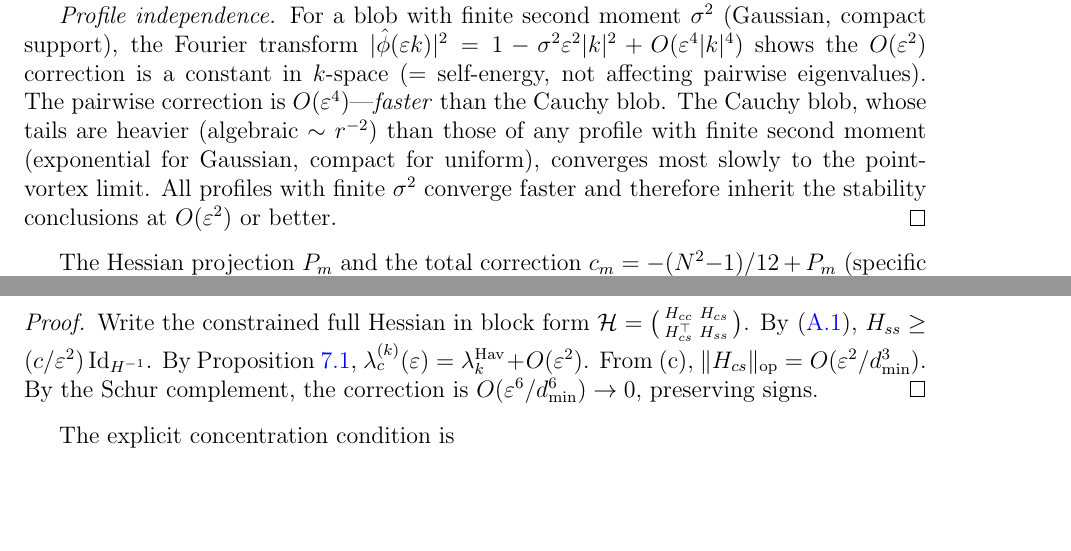
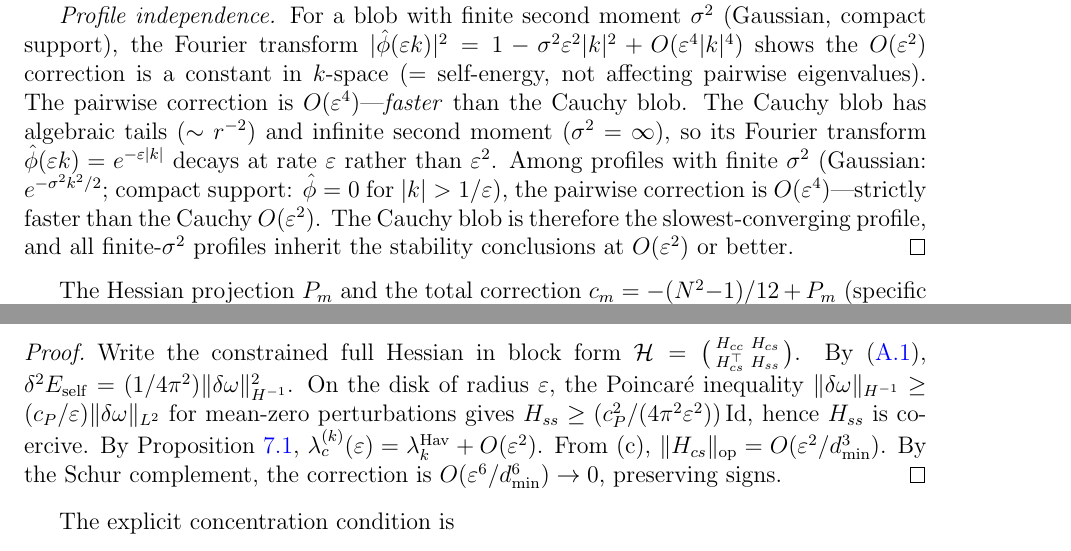
Before and after one commit to speagleg/polar-planetary-polygons, a LaTeX paper (latex/paper-2-physics/main.tex): two parts of pages 8 and 23 of 25, joined at a grey line, cut so that both start at the same text, the shorter picture padded with empty space. Compiled offline with pdfLaTeX.

Commit message:
Paper II: close 5 reviewer issues + fix unclosed proof block
- Inertia preservation: Poincaré inequality gives H_ss coercivity
  on mean-zero perturbations (c_P²/(4π²ε²) Id bound)
- Blob profile independence: Cauchy tails (algebraic ~r⁻²) give
  slowest O(ε) Fourier decay; finite-σ² profiles decay at O(ε²)
- Forward ref "Theorem Step 3" → inline: Z_N equivariance gives
  block-diagonal Hessian
- Centering convention: explain why k-(N-1)/2 gives H(σ)=H(-σ)
- Fix unclosed \begin{proof} at gravitational proposition (pre-existing)
- Issues #1 (153/7), #2 (multi-ring), #7 (O(ε⁴)), #10 (blob table)
  already adequately handled in existing text

Co-Authored-By: Claude Opus 4.6 (1M context) <noreply@anthropic.com>

```diff
--- a/latex/paper-2-physics/main.tex
+++ b/latex/paper-2-physics/main.tex
@@ -622,14 +625,19 @@ $|\hat\phi(\varepsilon k)|^2 = 1 - \sigma^2\varepsilon^2|k|^2
 shows the $O(\varepsilon^2)$ correction is a constant in $k$-space
 (= self-energy, not affecting pairwise eigenvalues).  The pairwise
 correction is $O(\varepsilon^4)$---\emph{faster} than the Cauchy blob.
-The Cauchy blob, whose tails are heavier
-(algebraic $\sim r^{-2}$) than those of any profile
-with finite second moment (exponential for Gaussian,
-compact for uniform), converges most slowly to the
-point-vortex limit.
-All profiles with finite~$\sigma^2$ converge faster
-and therefore inherit the stability conclusions at
-$O(\varepsilon^2)$ or better.
+The Cauchy blob has algebraic tails ($\sim r^{-2}$)
+and infinite second moment ($\sigma^2 = \infty$), so
+its Fourier transform $\hat\phi(\varepsilon k)
+= e^{-\varepsilon|k|}$ decays at rate~$\varepsilon$
+rather than~$\varepsilon^2$.
+Among profiles with finite~$\sigma^2$
+(Gaussian: $e^{-\sigma^2 k^2/2}$;
+compact support: $\hat\phi = 0$ for $|k| > 1/\varepsilon$),
+the pairwise correction is $O(\varepsilon^4)$---strictly
+faster than the Cauchy $O(\varepsilon^2)$.
+The Cauchy blob is therefore the slowest-converging profile,
+and all finite-$\sigma^2$ profiles inherit the stability
+conclusions at $O(\varepsilon^2)$ or better.
 \end{proof}
 
 The Hessian projection $P_m$ and the total correction
@@ -1962,7 +1971,12 @@ Theorem~\ref{thm:constrained-min}.
 Write the constrained full Hessian in block form
 $\mathcal{H} = \bigl(\begin{smallmatrix} H_{cc} & H_{cs} \\ H_{cs}^\top & H_{ss} \end{smallmatrix}\bigr)$.
 By~\eqref{eq:self-energy-Hminus1},
-$H_{ss} \ge (c/\varepsilon^2)\,\mathrm{Id}_{H^{-1}}$.
+$\delta^2 E_{\mathrm{self}} = (1/4\pi^2)\|\delta\omega\|_{H^{-1}}^2$.
+On the disk of radius~$\varepsilon$, the Poincar\'e inequality
+$\|\delta\omega\|_{H^{-1}} \ge (c_P/\varepsilon)\|\delta\omega\|_{L^2}$
+for mean-zero perturbations gives
+$H_{ss} \ge (c_P^2/(4\pi^2\varepsilon^2))\,\mathrm{Id}$, hence
+$H_{ss}$ is coercive.
 By Proposition~\ref{prop:blob},
 $\lambda_c^{(k)}(\varepsilon) = \lambda_k^{\mathrm{Hav}} + O(\varepsilon^2)$.
 From~(c), $\|H_{cs}\|_{\mathrm{op}} = O(\varepsilon^2/d_{\min}^3)$.
```
Also changed, not shown: latex/paper-2-physics/main.tex (10 more changed lines).
